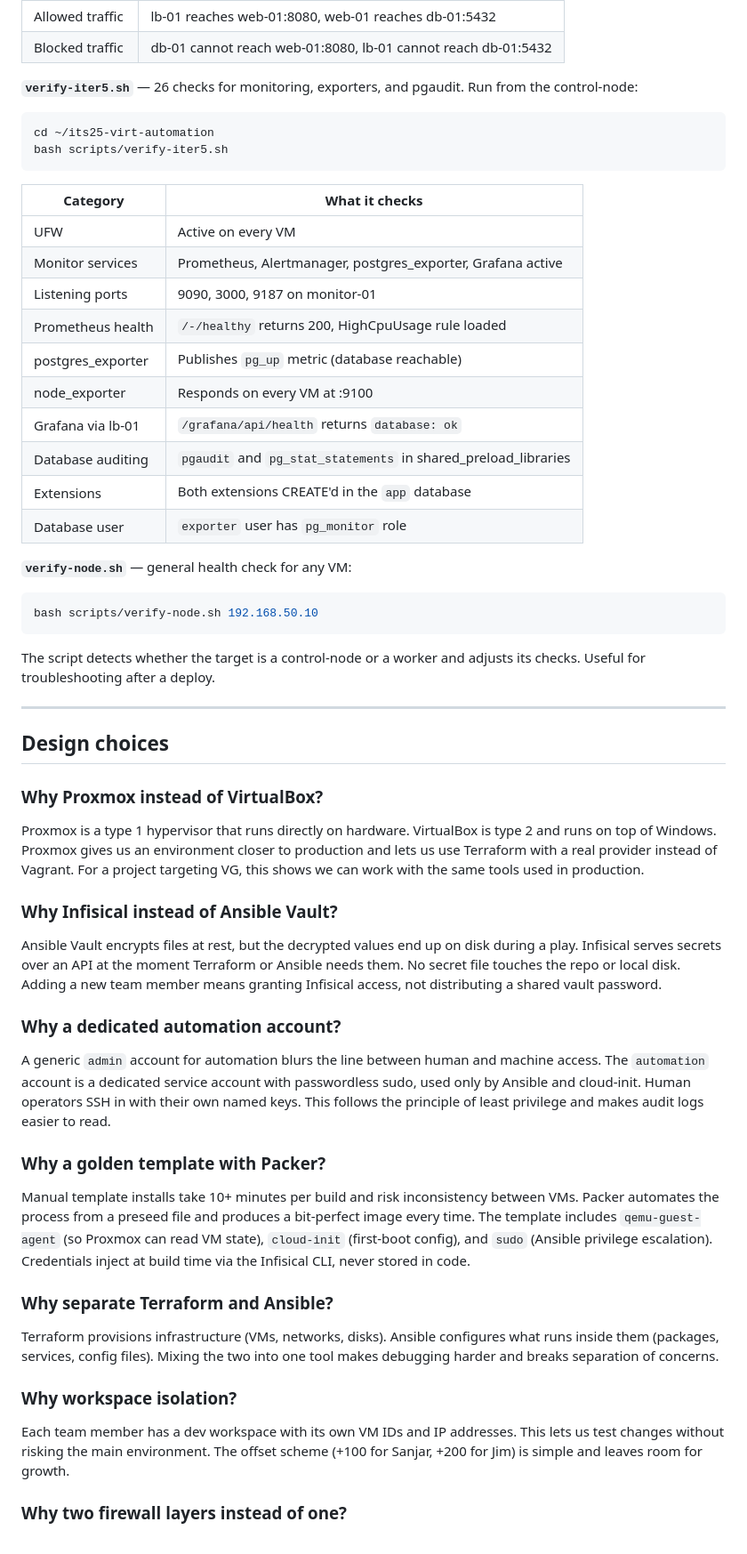
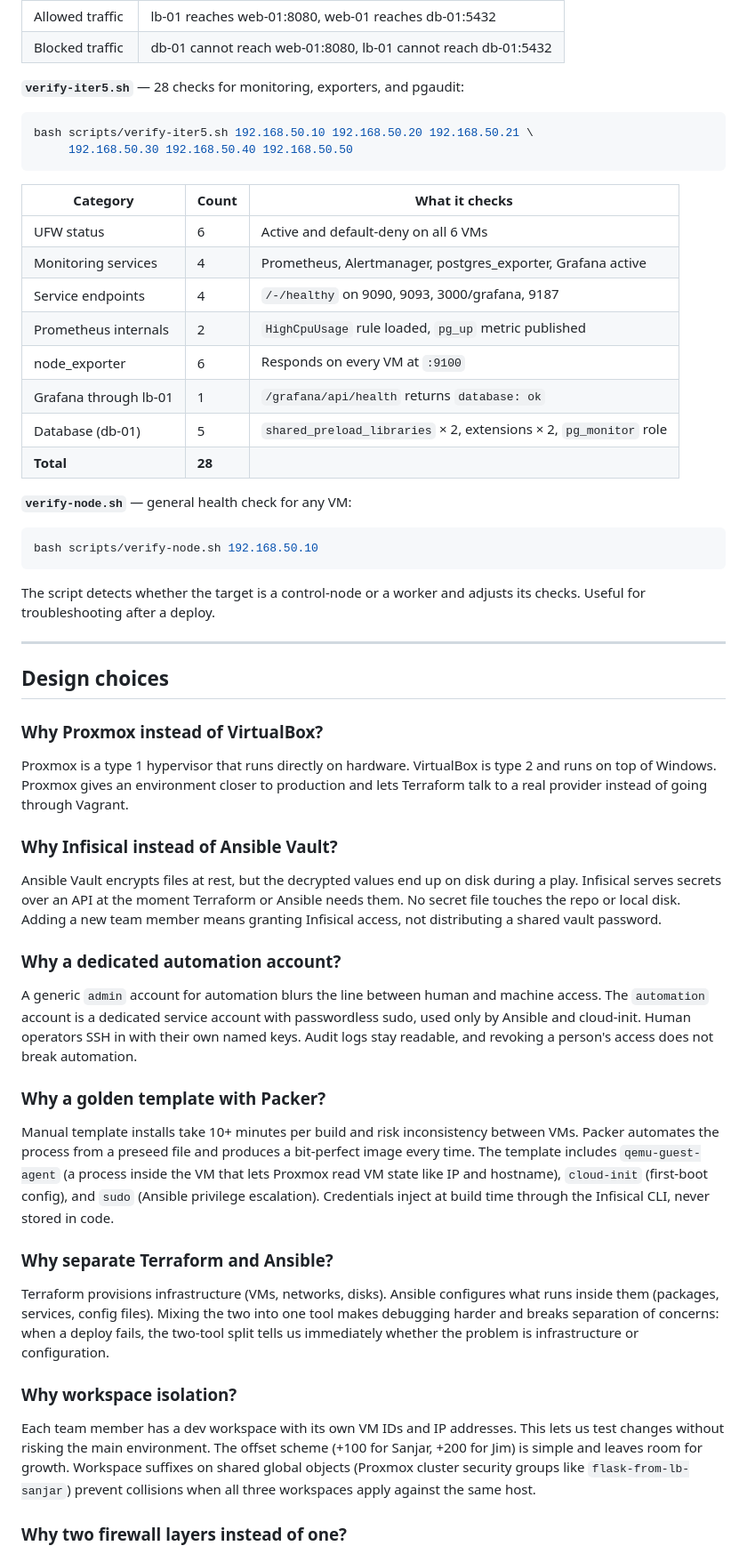
Before and after one commit to sanjarbsaraee/its25-virt-automation, a Markdown page: README.md, the part around one of its changes. Shown at 89% size. Drawn GitHub-style.

Commit message:
docs: rewrite README with clearer structure and correct iter 5 count

````diff
--- a/README.md
+++ b/README.md
@@ -527,26 +604,23 @@ bash scripts/verify-iter4.sh 192.168.50.10 192.168.50.20 192.168.50.21 192.168.5
 | Allowed traffic | lb-01 reaches web-01:8080, web-01 reaches db-01:5432 |
 | Blocked traffic | db-01 cannot reach web-01:8080, lb-01 cannot reach db-01:5432 |
 
-**`verify-iter5.sh`** — 26 checks for monitoring, exporters, and pgaudit.
-Run from the control-node:
+**`verify-iter5.sh`** — 28 checks for monitoring, exporters, and pgaudit:
 
 ```bash
-cd ~/its25-virt-automation
-bash scripts/verify-iter5.sh
+bash scripts/verify-iter5.sh 192.168.50.10 192.168.50.20 192.168.50.21 \
+     192.168.50.30 192.168.50.40 192.168.50.50
 ```
 
-| Category | What it checks |
-|---|---|
-| UFW | Active on every VM |
-| Monitor services | Prometheus, Alertmanager, postgres_exporter, Grafana active |
-| Listening ports | 9090, 3000, 9187 on monitor-01 |
-| Prometheus health | `/-/healthy` returns 200, HighCpuUsage rule loaded |
-| postgres_exporter | Publishes `pg_up` metric (database reachable) |
-| node_exporter | Responds on every VM at :9100 |
-| Grafana via lb-01 | `/grafana/api/health` returns `database: ok` |
-| Database auditing | `pgaudit` and `pg_stat_statements` in shared_preload_libraries |
-| Extensions | Both extensions CREATE'd in the `app` database |
-| Database user | `exporter` user has `pg_monitor` role |
+| Category | Count | What it checks |
+|---|---|---|
+| UFW status | 6 | Active and default-deny on all 6 VMs |
+| Monitoring services | 4 | Prometheus, Alertmanager, postgres_exporter, Grafana active |
+| Service endpoints | 4 | `/-/healthy` on 9090, 9093, 3000/grafana, 9187 |
+| Prometheus internals | 2 | `HighCpuUsage` rule loaded, `pg_up` metric published |
+| node_exporter | 6 | Responds on every VM at `:9100` |
+| Grafana through lb-01 | 1 | `/grafana/api/health` returns `database: ok` |
+| Database (db-01) | 5 | `shared_preload_libraries` × 2, extensions × 2, `pg_monitor` role |
+| **Total** | **28** | |
 
 **`verify-node.sh`** — general health check for any VM:
 
@@ -563,50 +637,53 @@ adjusts its checks. Useful for troubleshooting after a deploy.
 
 ### Why Proxmox instead of VirtualBox?
 
-Proxmox is a type 1 hypervisor that runs directly on hardware. VirtualBox
-is type 2 and runs on top of Windows. Proxmox gives us an environment
-closer to production and lets us use Terraform with a real provider
-instead of Vagrant. For a project targeting VG, this shows we can work
-with the same tools used in production.
+Proxmox is a type 1 hypervisor that runs directly on hardware.
+VirtualBox is type 2 and runs on top of Windows. Proxmox gives an
+environment closer to production and lets Terraform talk to a real
+provider instead of going through Vagrant.
 
 ### Why Infisical instead of Ansible Vault?
 
 Ansible Vault encrypts files at rest, but the decrypted values end up on
 disk during a play. Infisical serves secrets over an API at the moment
-Terraform or Ansible needs them. No secret file touches the repo or local
-disk. Adding a new team member means granting Infisical access, not
-distributing a shared vault password.
+Terraform or Ansible needs them. No secret file touches the repo or
+local disk. Adding a new team member means granting Infisical access,
+not distributing a shared vault password.
 
 ### Why a dedicated automation account?
 
-A generic `admin` account for automation blurs the line between human and
-machine access. The `automation` account is a dedicated service account
-with passwordless sudo, used only by Ansible and cloud-init. Human
-operators SSH in with their own named keys. This follows the principle of
-least privilege and makes audit logs easier to read.
+A generic `admin` account for automation blurs the line between human
+and machine access. The `automation` account is a dedicated service
+account with passwordless sudo, used only by Ansible and cloud-init.
+Human operators SSH in with their own named keys. Audit logs stay
+readable, and revoking a person's access does not break automation.
 
 ### Why a golden template with Packer?
 
-Manual template installs take 10+ minutes per build and risk inconsistency
-between VMs. Packer automates the process from a preseed file and produces
-a bit-perfect image every time. The template includes `qemu-guest-agent`
-(so Proxmox can read VM state), `cloud-init` (first-boot config), and
+Manual template installs take 10+ minutes per build and risk
+inconsistency between VMs. Packer automates the process from a preseed
+file and produces a bit-perfect image every time. The template includes
+`qemu-guest-agent` (a process inside the VM that lets Proxmox read VM
+state like IP and hostname), `cloud-init` (first-boot config), and
 `sudo` (Ansible privilege escalation). Credentials inject at build time
-via the Infisical CLI, never stored in code.
+through the Infisical CLI, never stored in code.
 
 ### Why separate Terraform and Ansible?
 
 Terraform provisions infrastructure (VMs, networks, disks). Ansible
 configures what runs inside them (packages, services, config files).
-Mixing the two into one tool makes debugging harder and breaks separation
-of concerns.
+Mixing the two into one tool makes debugging harder and breaks
+separation of concerns: when a deploy fails, the two-tool split tells
+us immediately whether the problem is infrastructure or configuration.
 
 ### Why workspace isolation?
 
-Each team member has a dev workspace with its own VM IDs and IP addresses.
-This lets us test changes without risking the main environment. The offset
-scheme (+100 for Sanjar, +200 for Jim) is simple and leaves room for
-growth.
+Each team member has a dev workspace with its own VM IDs and IP
+addresses. This lets us test changes without risking the main
+environment. The offset scheme (+100 for Sanjar, +200 for Jim) is simple
+and leaves room for growth. Workspace suffixes on shared global objects
+(Proxmox cluster security groups like `flask-from-lb-sanjar`) prevent
+collisions when all three workspaces apply against the same host.
 
 ### Why two firewall layers instead of one?
 
````
Also changed, not shown: other parts of README.md (+206 -141 lines).
